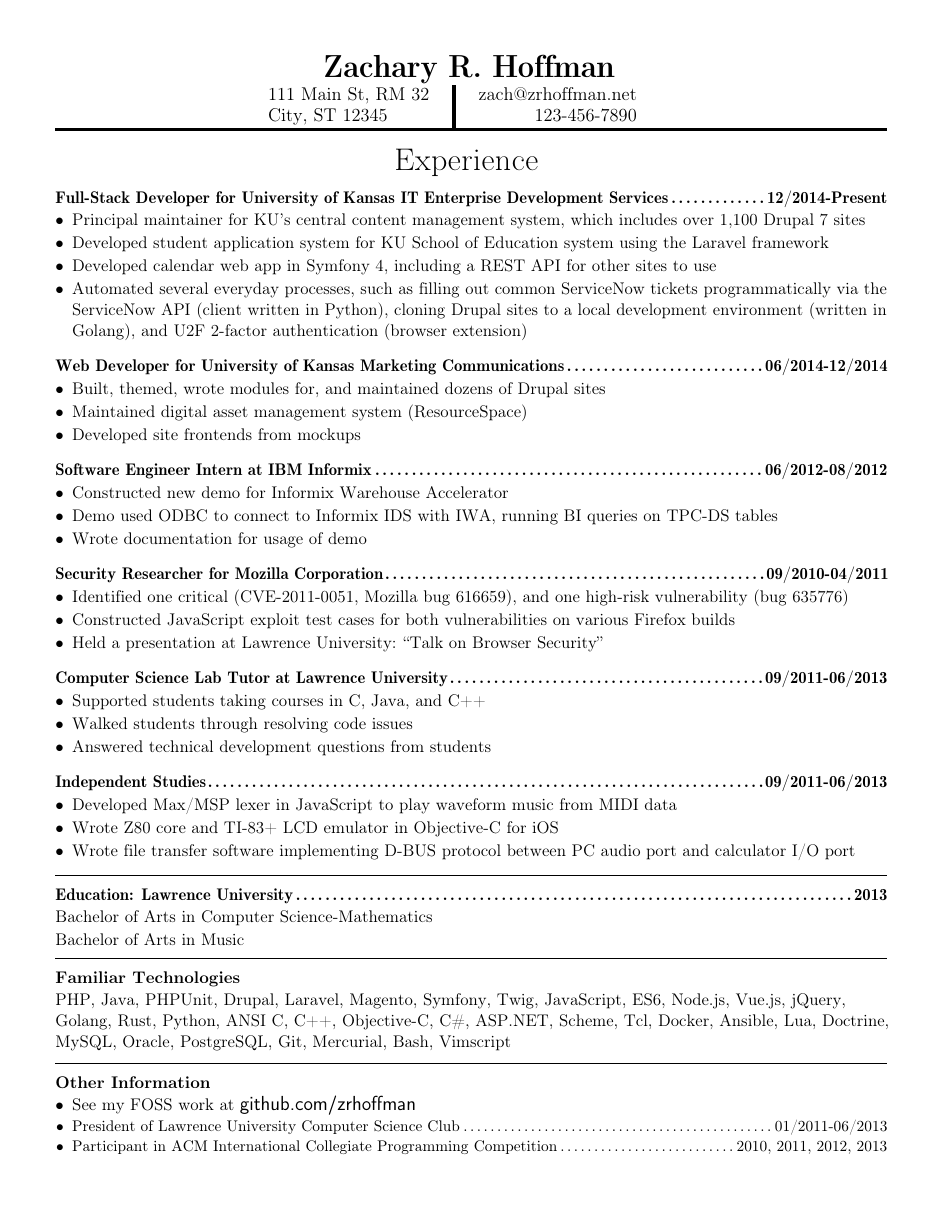
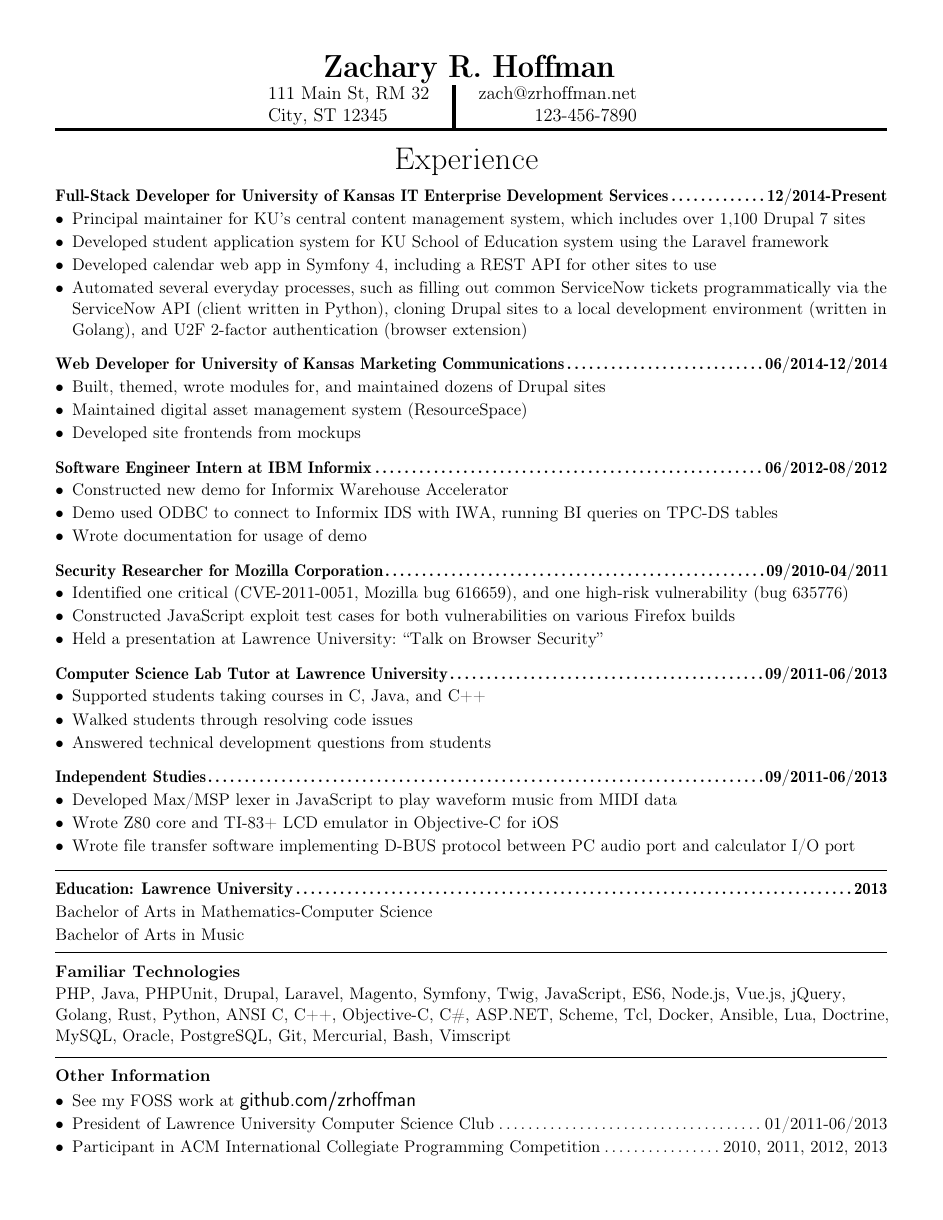
Before and after one commit to zrhoffman/resume, a LaTeX CV (zach_hoffman_resume.tex): the whole page. The pictures show the PDF file zach_hoffman_resume.pdf that the author committed with the source.

Commit message:
Computer Science-Mathematics -> Mathematics-Computer Science (#1)

```diff
--- a/zach_hoffman_resume.tex
+++ b/zach_hoffman_resume.tex
@@ -136,7 +136,7 @@
     \dottitle{Education: Lawrence University}{2013}\vspace{-0.05cm}
     \setlist[itemize]{leftmargin=0pt,itemsep=-1mm}
     \begin{itemize}[label={}]
-        \item Bachelor of Arts in Computer Science-Mathematics
+        \item Bachelor of Arts in Mathematics-Computer Science
         \item Bachelor of Arts in Music
     \end{itemize}
 }
```
Also changed, not shown: resume_preview.png, zach_hoffman_resume.pdf.
